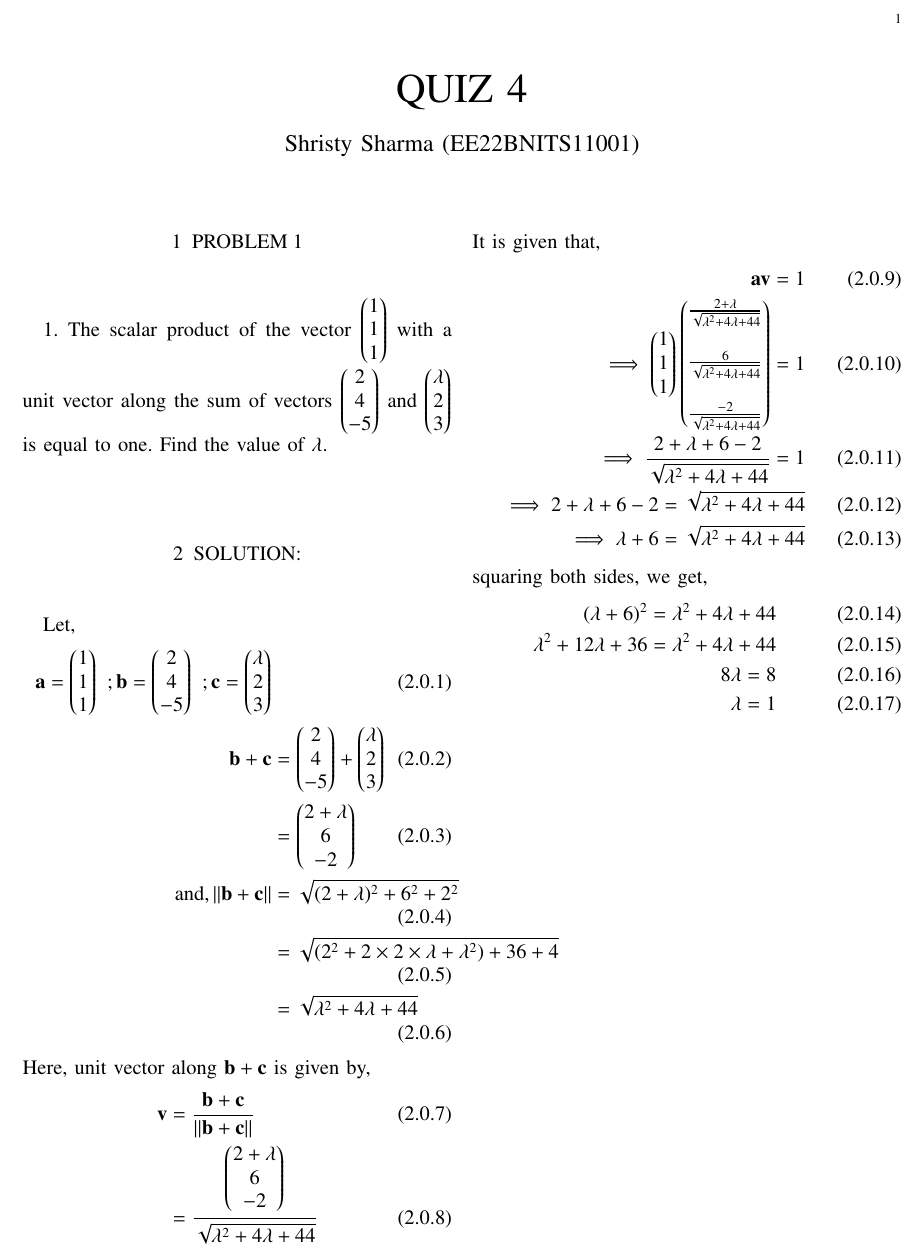
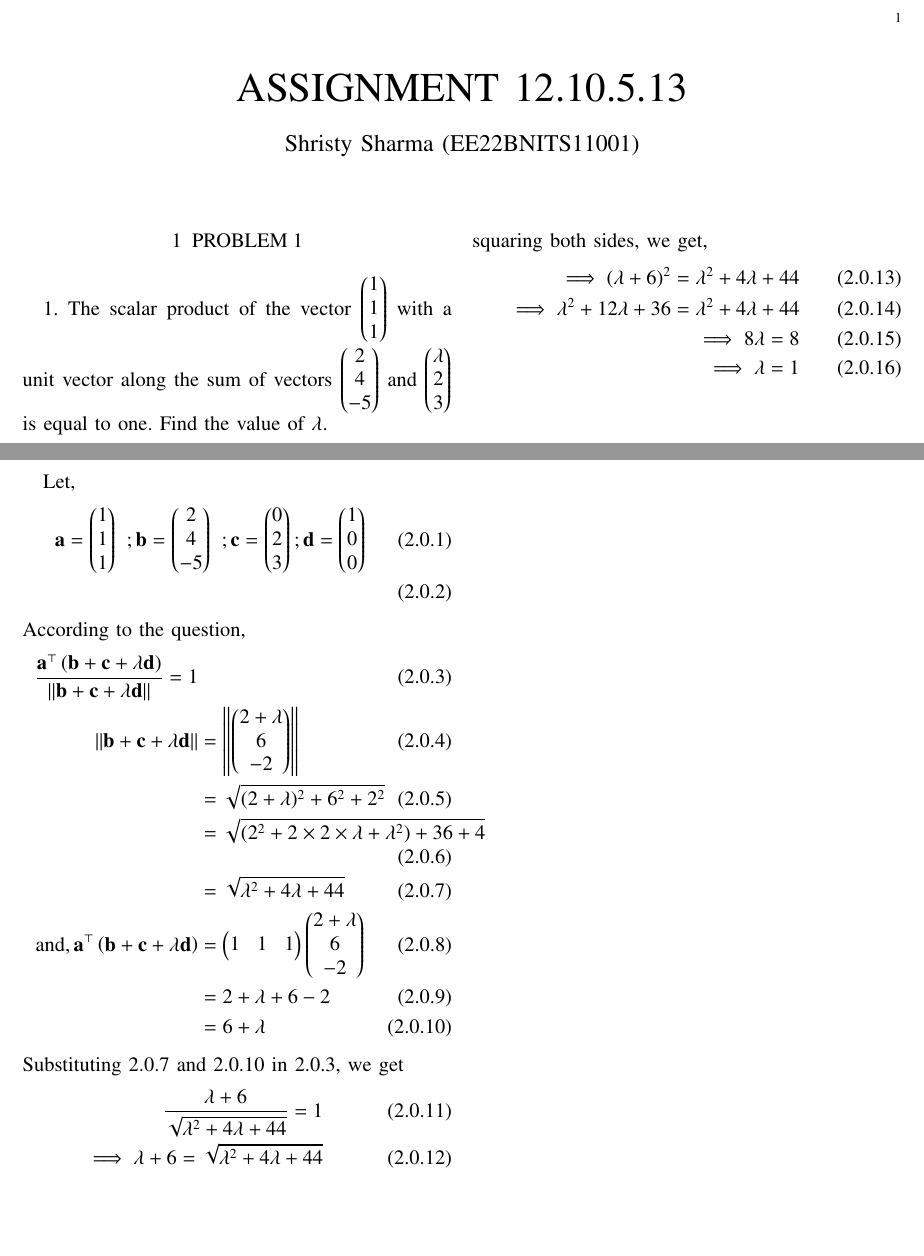
Before and after one commit to ShristySharma/ML_Assignments, a LaTeX paper (12.10.5.13/12.10.5.13.tex): part of the page before the commit and two parts of the page after it, the two joined at a grey line, cut so that both start at the same text, the shorter picture padded with empty space. Compiled offline with pdfLaTeX.

Commit message:
Add files via upload

```diff
--- a/12.10.5.13/12.10.5.13.tex
+++ b/12.10.5.13/12.10.5.13.tex
@@ -163,7 +163,7 @@ columns=fullflexible
 \vspace{3cm}
 
 
-\title{QUIZ 4}
+\title{ASSIGNMENT 12.10.5.13}
 \author{Shristy Sharma (EE22BNITS11001)}
 
 
@@ -201,30 +201,28 @@ columns=fullflexible
 \section{SOLUTION:}
 Let,
 \begin{align}
-\vec{a}=\myvec{1\\1\\1}\ ; \vec{b}=\myvec{2\\4\\-5}\ ;\vec{c}=\myvec{\lambda\\2\\3}\\
-\vec{b}+\vec{c} &= \myvec{2\\4\\-5} + \myvec{\lambda\\2\\3}\\ &= \myvec{2+\lambda\\6\\-2} \\
-\text{and}, \norm{\vec{b} + \vec{c}} &= \sqrt{(2+\lambda)^2 + 6^2 + 2^2}\\
+\vec{a}=\myvec{1\\1\\1}\ ; \vec{b}=\myvec{2\\4\\-5}\ ;\vec{c}=\myvec{0\\2\\3}; \vec{d}=\myvec{1\\0\\0}\\
+\end{align}
+According to the question,
+\begin{align}
+\frac{\vec{a}^\top \brak {\vec{b}+\vec{c} + \lambda\vec{d}}} {\norm{\vec{b}+\vec{c}+\lambda\vec{d}}}=1\\
+\norm{\vec{b}+\vec{c}+\lambda\vec{d}} &=\norm{\myvec{2+\lambda\\6\\-2}}  \\
+&=\sqrt{(2+\lambda)^2 + 6^2 + 2^2}\\
 &= \sqrt{(2^2+2\times2\times\lambda+\lambda^2) + 36 + 4} \\
-&= \sqrt{ \lambda^2 + 4\lambda + 44}
+&= \sqrt{ \lambda^2 + 4\lambda + 44} \\
+\text{and},\vec{a}^\top \brak {\vec{b}+\vec{c}+\lambda\vec{d}}&= \myvec{1&1&1}\myvec{2+\lambda\\6\\-2}\\
+&= 2+ \lambda + 6 - 2\\ &= 6 + \lambda
 \end{align}
-Here, unit vector along $\vec{b} + \vec{c}$ is given by,
+Substituting 2.0.7 and 2.0.10 in 2.0.3, we get
 \begin{align}
-\vec{v} &= \frac{\vec{b} + \vec{c}}{\norm{\vec{b} + \vec{c}}}\\
-&=\frac{\myvec{2+\lambda\\6\\-2}}{ \sqrt{ \lambda^2 + 4\lambda + 44} }
-\end{align}
-It is given that,
-\begin{align}
-\vec{a}\vec{v} = 1\\
-\implies \myvec{1\\1\\1}\myvec{\frac{2+\lambda}{\sqrt{ \lambda^2 + 4\lambda + 44}}\\ \\\frac{6}{\sqrt{ \lambda^2 + 4\lambda + 44}}\\ \\\frac{-2}{\sqrt{ \lambda^2 + 4\lambda + 44}}} = 1\\
-\implies \frac{2+\lambda+6-2}{\sqrt{ \lambda^2 + 4\lambda + 44}} = 1\\
-\implies 2+\lambda+6-2= \sqrt{ \lambda^2 + 4\lambda + 44}\\
+\frac{\lambda +6}{\sqrt{ \lambda^2 + 4\lambda + 44}}=1\\
 \implies \lambda +6 = \sqrt{ \lambda^2 + 4\lambda + 44}
 \end{align}
 squaring both sides, we get,
 \begin{align}
-(\lambda +6)^2 = \lambda^2 + 4\lambda + 44\\
-\lambda^2 +12\lambda +36 = \lambda^2 + 4\lambda + 44\\
-8\lambda = 8\\
-\lambda = 1
+\implies (\lambda +6)^2 = \lambda^2 + 4\lambda + 44\\
+\implies \lambda^2 +12\lambda +36 = \lambda^2 + 4\lambda + 44\\
+\implies 8\lambda = 8\\
+\implies \lambda = 1
 \end{align}
 \end{document}
```
Also changed, not shown: 12.10.5.13/12.10.5.13.pdf, 4 other files.
